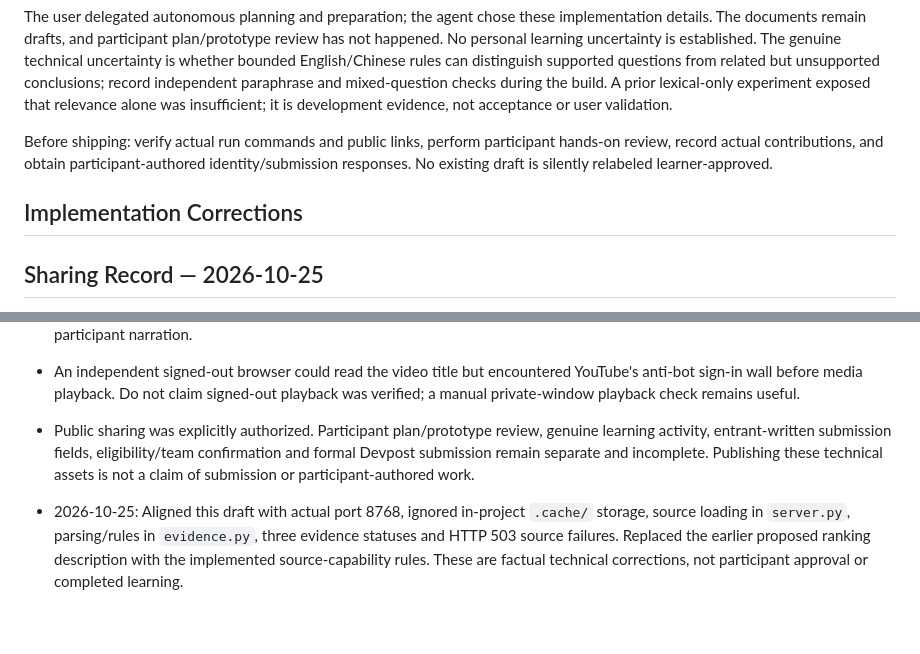
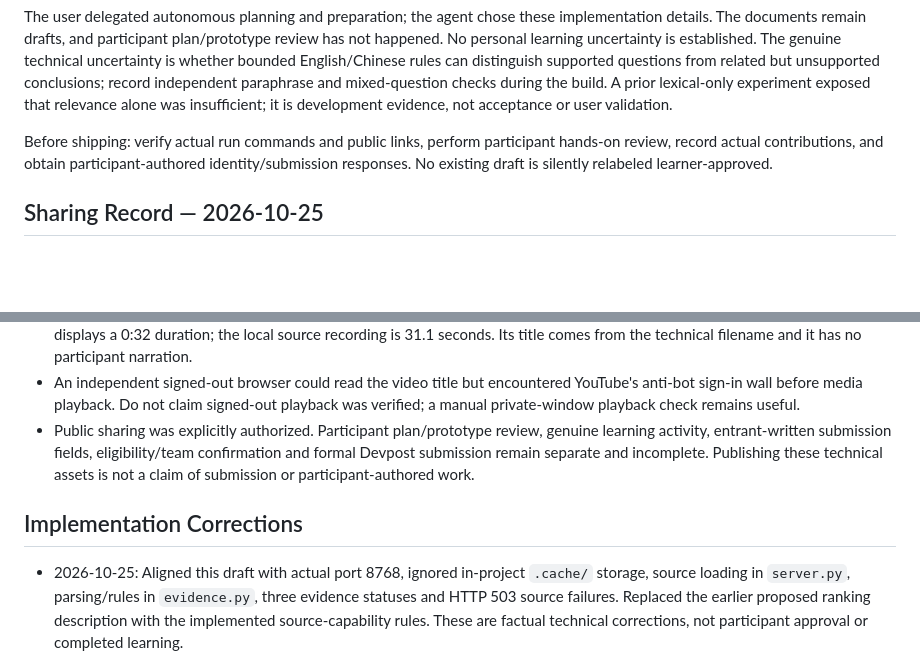
Before and after one commit to Chris20060615/benefit-evidence-card, a Markdown page: devpost/spec.md, 2 parts joined by grey strips. Drawn GitHub-style; blank space fills up the shorter version.

Commit message:
Keep specification record headings with their entries

```diff
--- a/devpost/spec.md
+++ b/devpost/spec.md
@@ -127,8 +127,6 @@ The user delegated autonomous planning and preparation; the agent chose these im
 
 Before shipping: verify actual run commands and public links, perform participant hands-on review, record actual contributions, and obtain participant-authored identity/submission responses. No existing draft is silently relabeled learner-approved.
 
-## Implementation Corrections
-
 ## Sharing Record — 2026-10-25
 
 - Public source repository: https://github.com/Chris20060615/benefit-evidence-card . The original reviewed local history through `dc62fd91c7d1f5a70a25c3e023ed2faf734ae680` was pushed to `main` without rewriting it. This sharing-record change is a subsequent technical documentation commit.
@@ -136,4 +134,6 @@ Before shipping: verify actual run commands and public links, perform participan
 - An independent signed-out browser could read the video title but encountered YouTube's anti-bot sign-in wall before media playback. Do not claim signed-out playback was verified; a manual private-window playback check remains useful.
 - Public sharing was explicitly authorized. Participant plan/prototype review, genuine learning activity, entrant-written submission fields, eligibility/team confirmation and formal Devpost submission remain separate and incomplete. Publishing these technical assets is not a claim of submission or participant-authored work.
 
+## Implementation Corrections
+
 - 2026-10-25: Aligned this draft with actual port 8768, ignored in-project `.cache/` storage, source loading in `server.py`, parsing/rules in `evidence.py`, three evidence statuses and HTTP 503 source failures. Replaced the earlier proposed ranking description with the implemented source-capability rules. These are factual technical corrections, not participant approval or completed learning.
```
